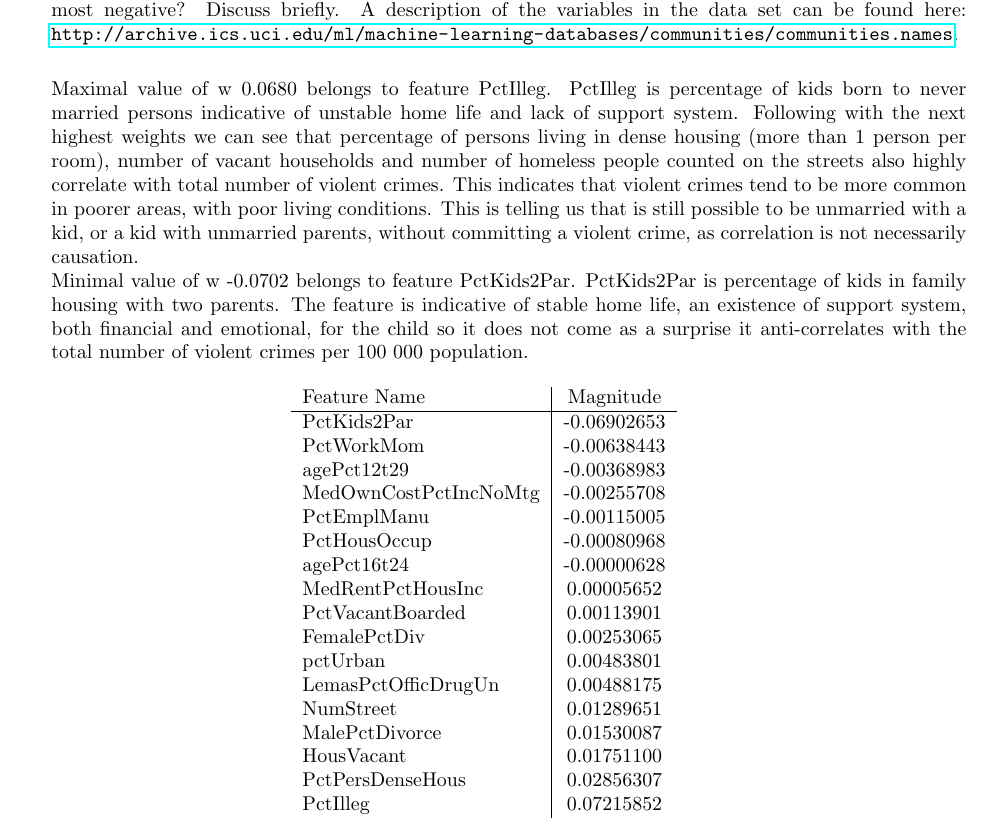
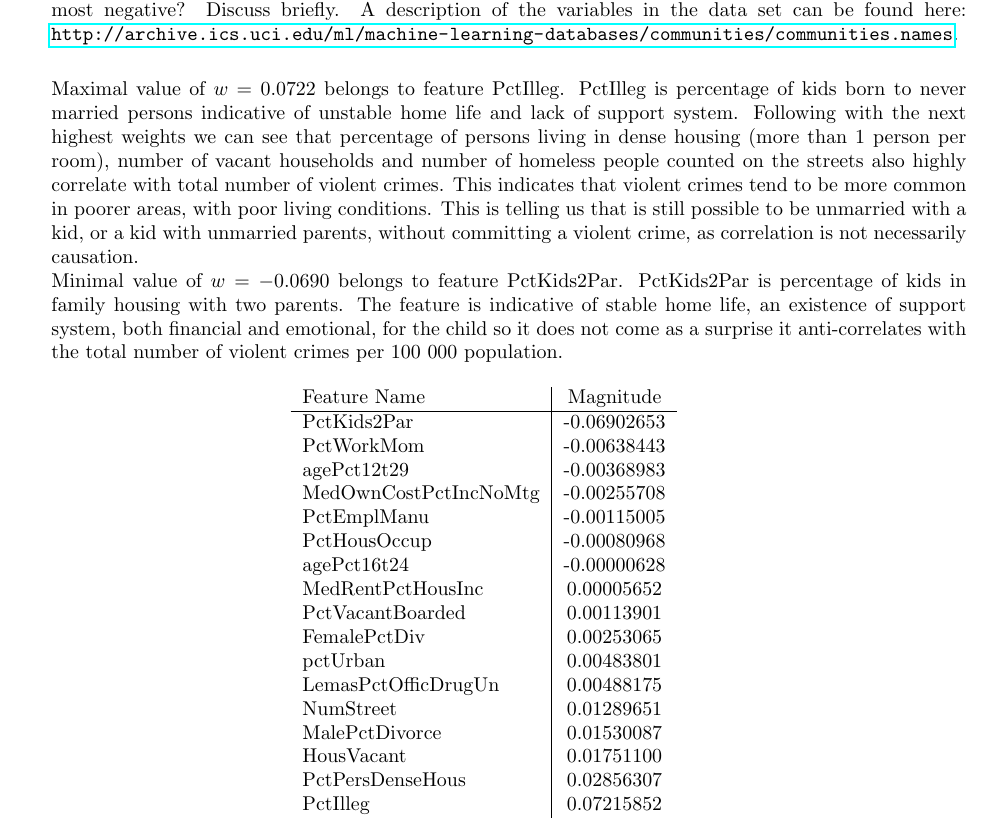
Before and after one commit to DinoBektesevic/CSE546_HW, a LaTeX thesis (HW2/CSE546A_DinoBektesevic_HW2.tex): part of page 11 of 17, cut so that both start at the same text. Compiled offline with pdfLaTeX.

Commit message:
Updates from Overleaf

```diff
--- a/HW2/CSE546A_DinoBektesevic_HW2.tex
+++ b/HW2/CSE546A_DinoBektesevic_HW2.tex
@@ -241,8 +241,8 @@ We’d like to use this training set to fit a model which can predict the crime
     \newpage
     \item \points{4} Sometimes a larger value of $\lambda$ performs nearly as well as a smaller value, but a larger value will select fewer variables and perhaps be more interpretable. Inspect the weights (on features) for $\lambda = 30$. Which feature variable had the largest (most positive) Lasso coefficient? What about the most negative? Discuss briefly. A description of the variables in the data set can be found here: \url{http://archive.ics.uci.edu/ml/machine-learning-databases/communities/communities.names}. \\
 
-    Maximal value of w 0.0680 belongs to feature PctIlleg. PctIlleg is percentage of kids born to never married persons indicative of unstable home life and lack of support system. Following with the next highest weights we can see that percentage of persons living in dense housing (more than 1 person per room), number of vacant households and number of homeless people counted on the streets also highly correlate with total number of violent crimes. This indicates that violent crimes tend to be more common in poorer areas, with poor living conditions. This is telling us that is still possible to be unmarried with a kid, or a kid with unmarried parents, without committing a violent crime, as correlation is not necessarily causation.  \\
-    Minimal value of w -0.0702 belongs to feature PctKids2Par. PctKids2Par is percentage of kids in family housing with two parents. The feature is indicative of stable home life, an existence of support system, both financial and emotional, for the child so it does not come as a surprise it anti-correlates with the total number of violent crimes per 100 000 population.
+    Maximal value of $w=0.0722$ belongs to feature PctIlleg. PctIlleg is percentage of kids born to never married persons indicative of unstable home life and lack of support system. Following with the next highest weights we can see that percentage of persons living in dense housing (more than 1 person per room), number of vacant households and number of homeless people counted on the streets also highly correlate with total number of violent crimes. This indicates that violent crimes tend to be more common in poorer areas, with poor living conditions. This is telling us that is still possible to be unmarried with a kid, or a kid with unmarried parents, without committing a violent crime, as correlation is not necessarily causation.  \\
+    Minimal value of $w=-0.0690$ belongs to feature PctKids2Par. PctKids2Par is percentage of kids in family housing with two parents. The feature is indicative of stable home life, an existence of support system, both financial and emotional, for the child so it does not come as a surprise it anti-correlates with the total number of violent crimes per 100 000 population.
 
     \begin{table}[h!]
     \centering
```
